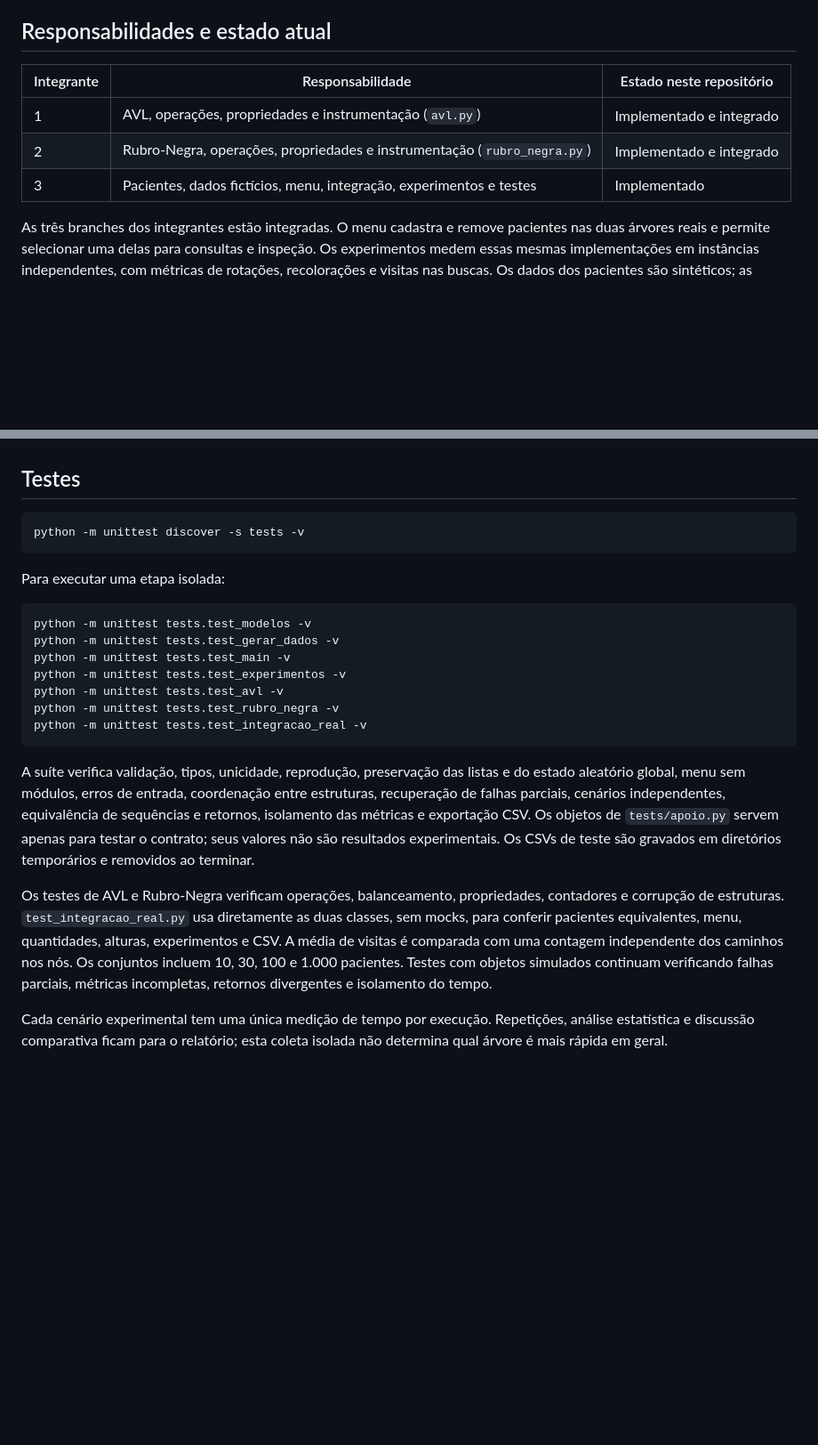
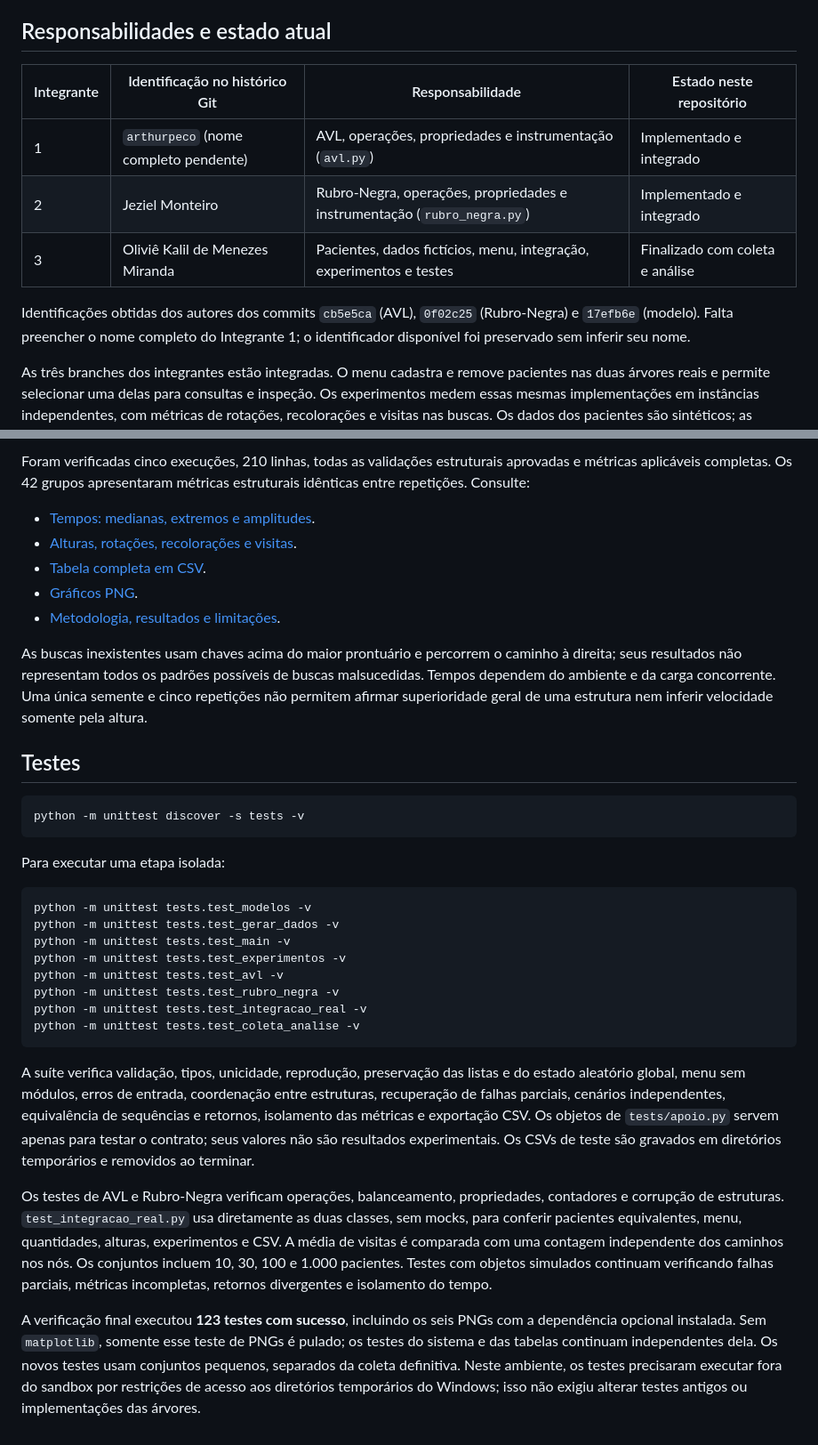
Before and after one commit to jeziel-monteiro/projeto-avl-rubro-negra, a Markdown page: README.md, 2 parts joined by grey strips. Shown at 89% size. GitHub-like rendering; blank space fills up the shorter version.

````diff
--- a/README.md
+++ b/README.md
@@ -6,11 +6,15 @@ identificados pelo prontuário, comparando árvores AVL e Rubro-Negra.
 
 ## Responsabilidades e estado atual
 
-| Integrante | Responsabilidade | Estado neste repositório |
-| --- | --- | --- |
-| 1 | AVL, operações, propriedades e instrumentação (`avl.py`) | Implementado e integrado |
-| 2 | Rubro-Negra, operações, propriedades e instrumentação (`rubro_negra.py`) | Implementado e integrado |
-| 3 | Pacientes, dados fictícios, menu, integração, experimentos e testes | Implementado |
+| Integrante | Identificação no histórico Git | Responsabilidade | Estado neste repositório |
+| --- | --- | --- | --- |
+| 1 | `arthurpeco` (nome completo pendente) | AVL, operações, propriedades e instrumentação (`avl.py`) | Implementado e integrado |
+| 2 | Jeziel Monteiro | Rubro-Negra, operações, propriedades e instrumentação (`rubro_negra.py`) | Implementado e integrado |
+| 3 | Oliviê Kalil de Menezes Miranda | Pacientes, dados fictícios, menu, integração, experimentos e testes | Finalizado com coleta e análise |
+
+Identificações obtidas dos autores dos commits `cb5e5ca` (AVL), `0f02c25`
+(Rubro-Negra) e `17efb6e` (modelo). Falta preencher o nome completo do
+Integrante 1; o identificador disponível foi preservado sem inferir seu nome.
 
 As três branches dos integrantes estão integradas. O menu cadastra e remove
 pacientes nas duas árvores reais e permite selecionar uma delas para consultas
@@ -253,3 +332,18 @@ CSVs de medições reais podem ser versionados; `.gitignore` não os oculta.
+Foram verificadas cinco execuções, 210 linhas, todas as validações estruturais
+aprovadas e métricas aplicáveis completas. Os 42 grupos apresentaram métricas
+estruturais idênticas entre repetições. Consulte:
+
+- [Tempos: medianas, extremos e amplitudes](resultados/tabelas/lote_20261024_145003_136938db/tempos.md).
+- [Alturas, rotações, recolorações e visitas](resultados/tabelas/lote_20261024_145003_136938db/estruturas.md).
+- [Tabela completa em CSV](resultados/tabelas/lote_20261024_145003_136938db/resumo.csv).
+- [Gráficos PNG](resultados/graficos/lote_20261024_145003_136938db).
+- [Metodologia, resultados e limitações](relatorio/metodologia_resultados.md).
+
+As buscas inexistentes usam chaves acima do maior prontuário e percorrem o
+caminho à direita; seus resultados não representam todos os padrões possíveis
+de buscas malsucedidas. Tempos dependem do ambiente e da carga concorrente.
+Uma única semente e cinco repetições não permitem afirmar superioridade geral
+de uma estrutura nem inferir velocidade somente pela altura.
 
 ## Testes
 
@@ -267,6 +361,7 @@ python -m unittest tests.test_experimentos -v
 python -m unittest tests.test_avl -v
 python -m unittest tests.test_rubro_negra -v
 python -m unittest tests.test_integracao_real -v
+python -m unittest tests.test_coleta_analise -v
 ```
 
 A suíte verifica validação, tipos, unicidade, reprodução, preservação das
@@ -285,6 +380,10 @@ uma contagem independente dos caminhos nos nós. Os conjuntos incluem 10, 30,
 100 e 1.000 pacientes. Testes com objetos simulados continuam verificando
 falhas parciais, métricas incompletas, retornos divergentes e isolamento do tempo.
 
-Cada cenário experimental tem uma única medição de tempo por execução.
-Repetições, análise estatística e discussão comparativa ficam para o relatório;
-esta coleta isolada não determina qual árvore é mais rápida em geral.
+A verificação final executou **123 testes com sucesso**, incluindo os seis PNGs
+com a dependência opcional instalada. Sem `matplotlib`, somente esse teste
+de PNGs é pulado; os testes do sistema e das tabelas continuam independentes
+dela. Os novos testes usam conjuntos pequenos, separados da coleta definitiva.
+Neste ambiente, os testes precisaram executar fora do sandbox por restrições
+de acesso aos diretórios temporários do Windows; isso não exigiu alterar testes
+antigos ou implementações das árvores.
````
Also changed, not shown: other parts of README.md (+88 -13 lines), relatorio/metodologia_resultados.md (added, +330 -0 lines).
